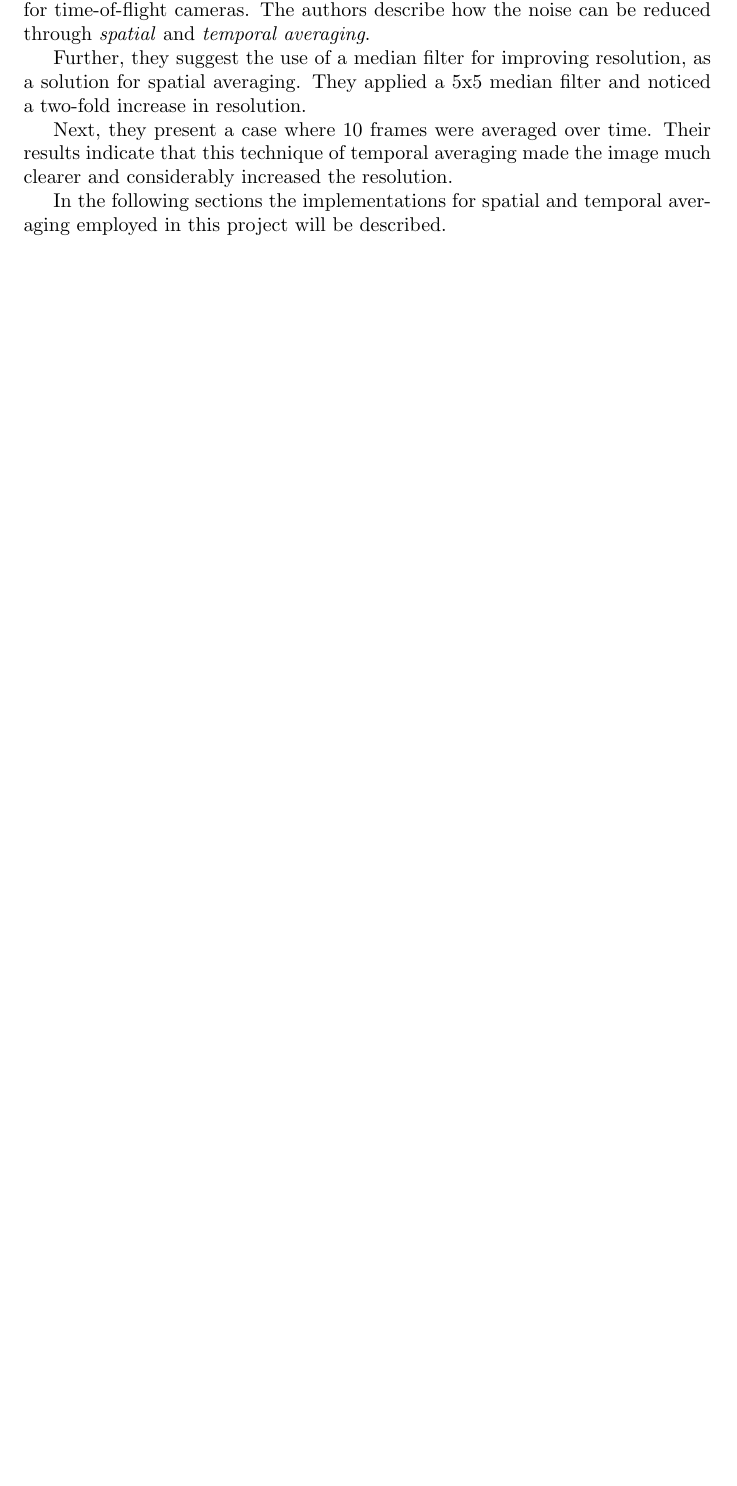
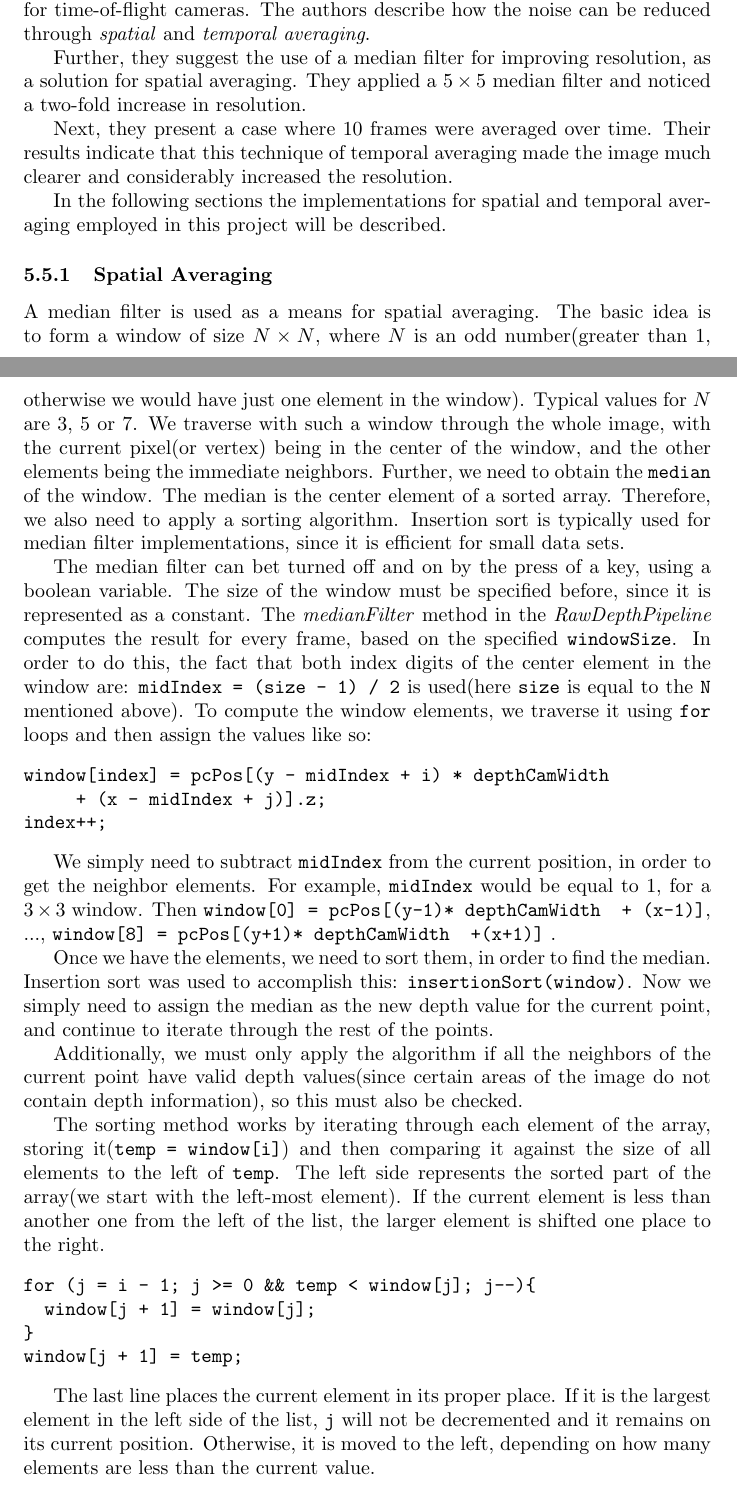
Before and after one commit to avrdan/MscThesisReport, a LaTeX thesis (MSc Report/MScThesis_DanAvram.tex): part of page 42 of 47 before the commit and two parts of pages 43 and 44 of 50 after it, the two joined at a grey line, cut so that both start at the same text, the shorter picture padded with empty space. Compiled offline with pdfLaTeX.

Commit message:
Finished implementation sections on spatial and temporal averaging.

```diff
--- a/MSc Report/MScThesis_DanAvram.tex
+++ b/MSc Report/MScThesis_DanAvram.tex
@@ -724,10 +724,35 @@ The depth data is quite noisy and, due to this, the final textured image is shim
 
 In order to reduce this noise, smoothing of the depth data can be applied. A whitepaper from Canesta(see \cite{gokturk}) discusses aliasing issues, as well as artefacts for time-of-flight cameras. The authors describe how the noise can be reduced through \textit{spatial} and \textit{temporal averaging}.
 
-Further, they suggest the use of a median filter for improving resolution, as a solution for spatial averaging. They applied a 5x5 median filter and noticed a two-fold increase in resolution.
+Further, they suggest the use of a median filter for improving resolution, as a solution for spatial averaging. They applied a $5 \times 5$ median filter and noticed a two-fold increase in resolution.
 
 Next, they present a case where 10 frames were averaged over time. Their results indicate that this technique of temporal averaging made the image much clearer and considerably increased the resolution.
 
 In the following sections the implementations for spatial and temporal averaging employed in this project will be described.
 
 \subsubsection{Spatial Averaging}
+
+A median filter is used as a means for spatial averaging. The basic idea is to form a window of size $N \times N$, where $N$ is an odd number(greater than 1, otherwise we would have just one element in the window). Typical values for $N$ are $3$, $5$ or $7$. We traverse with such a window through the whole image, with the current pixel(or vertex) being in the center of the window, and the other elements being the immediate neighbors. Further, we need to obtain the \verb|median| of the window. The median is the center element of a sorted array. Therefore, we also need to apply a sorting algorithm. Insertion sort is typically used for median filter implementations, since it is efficient for small data sets.
+
+The median filter can bet turned off and on by the press of a key, using a boolean variable. The size of the window must be specified before, since it is represented as a constant. The \textit{medianFilter} method in the \textit{RawDepthPipeline} computes the result for every frame, based on the specified \verb|windowSize|. In order to do this, the fact that both index digits of the center element in the window are: \verb|midIndex = (size - 1) / 2| is used(here \verb|size| is equal to the \verb|N| mentioned above). To compute the window elements, we traverse it using \verb|for| loops and then assign the values like so:
+\begin{verbatim}
+window[index] = pcPos[(y - midIndex + i) * depthCamWidth
+			  + (x - midIndex + j)].z;
+index++;
+\end{verbatim}
+
+We simply need to subtract \verb|midIndex| from the current position, in order to get the neighbor elements. For example, \verb|midIndex| would be equal to $1$, for a $3 \times 3$ window. Then \verb|window[0] = pcPos[(y-1)* depthCamWidth  + (x-1)]|, ..., \verb|window[8] = pcPos[(y+1)* depthCamWidth  +(x+1)]| .
+
+Once we have the elements, we need to sort them, in order to find the median. Insertion sort was used to accomplish this: \verb|insertionSort(window)|. Now we simply need to assign the median as the new depth value for the current point, and continue to iterate through the rest of the points.
+
+Additionally, we must only apply the algorithm if all the neighbors of the current point have valid depth values(since certain areas of the image do not contain depth information), so this must also be checked.
+
+The sorting method works by iterating through each element of the array, storing it(\verb|temp = window[i]|) and then comparing it against the size of all elements to the left of \verb|temp|. The left side represents the sorted part of the array(we start with the left-most element). If the current element is less than another one from the left of the list, the larger element is shifted one place to the right.
+\begin{verbatim}
+for (j = i - 1; j >= 0 && temp < window[j]; j--){
+		window[j + 1] = window[j];
+}
+window[j + 1] = temp;
+\end{verbatim}
+
+The last line places the current element in its proper place. If it is the largest element in the left side of the list, \verb|j| will not be decremented and it remains on its current position. Otherwise, it is moved to the left, depending on how many elements are less than the current value.
```
Also changed, not shown: MSc Report/MScThesis_DanAvram.tex (51 more changed lines), 6 other files.
